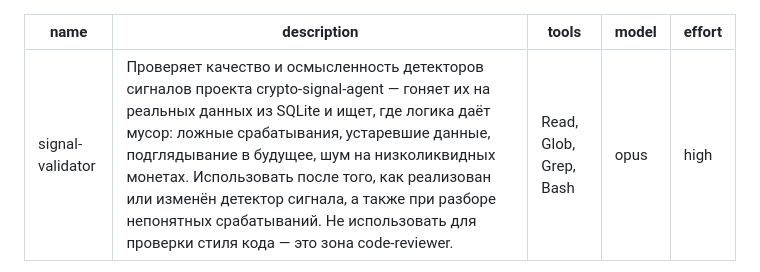
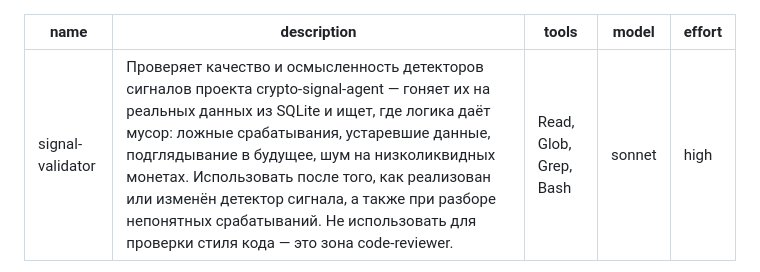
Before and after one commit to vimakushin/crypto-signal-agent, a Markdown page: .claude/agents/signal-validator.md, the part around the change. GitHub-like rendering.

```diff
--- a/.claude/agents/signal-validator.md
+++ b/.claude/agents/signal-validator.md
@@ -2,7 +2,7 @@
 name: signal-validator
 description: Проверяет качество и осмысленность детекторов сигналов проекта crypto-signal-agent — гоняет их на реальных данных из SQLite и ищет, где логика даёт мусор: ложные срабатывания, устаревшие данные, подглядывание в будущее, шум на низколиквидных монетах. Использовать после того, как реализован или изменён детектор сигнала, а также при разборе непонятных срабатываний. Не использовать для проверки стиля кода — это зона code-reviewer.
 tools: Read, Glob, Grep, Bash
-model: opus
+model: sonnet
 effort: high
 ---
 
```
Also changed, not shown: BACKLOG.md (+19 -1 lines).
